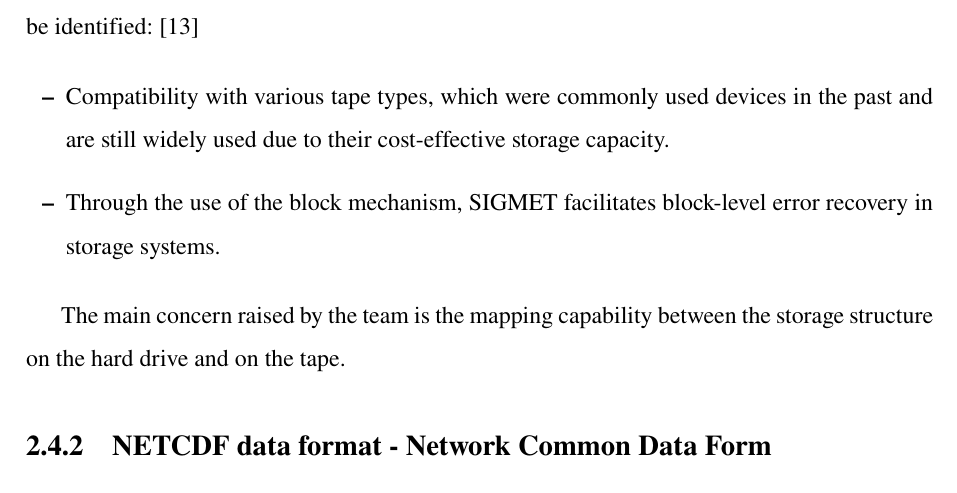
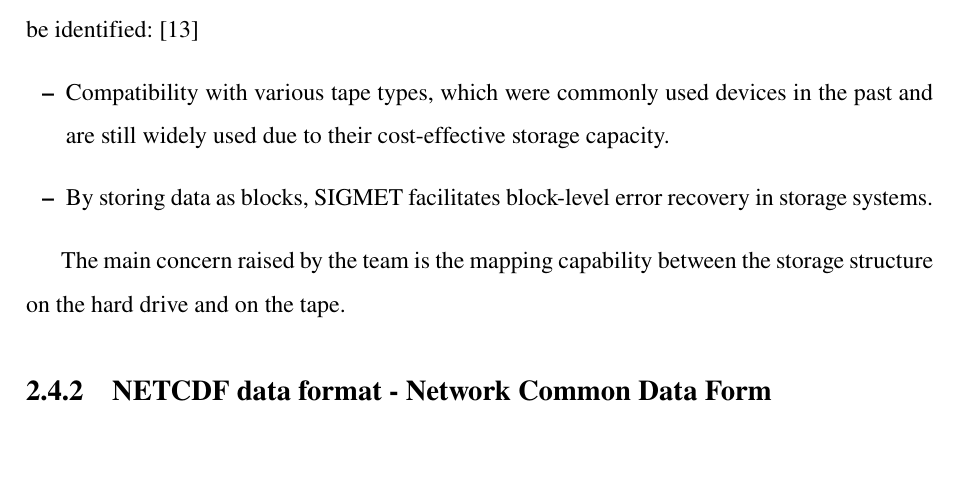
Before and after one commit to MeteorFlow/Thesis-Dissertation, a LaTeX thesis (main.tex, which reads Chapters/2.4-data_format.tex): part of page 26 of 43, cut so that both start at the same text, the shorter picture padded with empty space. Compiled offline with pdfLaTeX.

Commit message:
fix: make representation clearer

```diff
--- a/Chapters/2.4-data_format.tex
+++ b/Chapters/2.4-data_format.tex
@@ -14,7 +14,7 @@ With the aforementioned characteristics, the key advantages of the RAW format st
 
 \begin{itemize}
     \item Compatibility with various tape types, which were commonly used devices in the past and are still widely used due to their cost-effective storage capacity.
-    \item Through the use of the block mechanism, SIGMET facilitates block-level error recovery in storage systems.
+    \item By storing data as blocks, SIGMET facilitates block-level error recovery in storage systems.
 \end{itemize}
 
 The main concern raised by the team is the mapping capability between the storage structure on the hard drive and on the tape.
```
